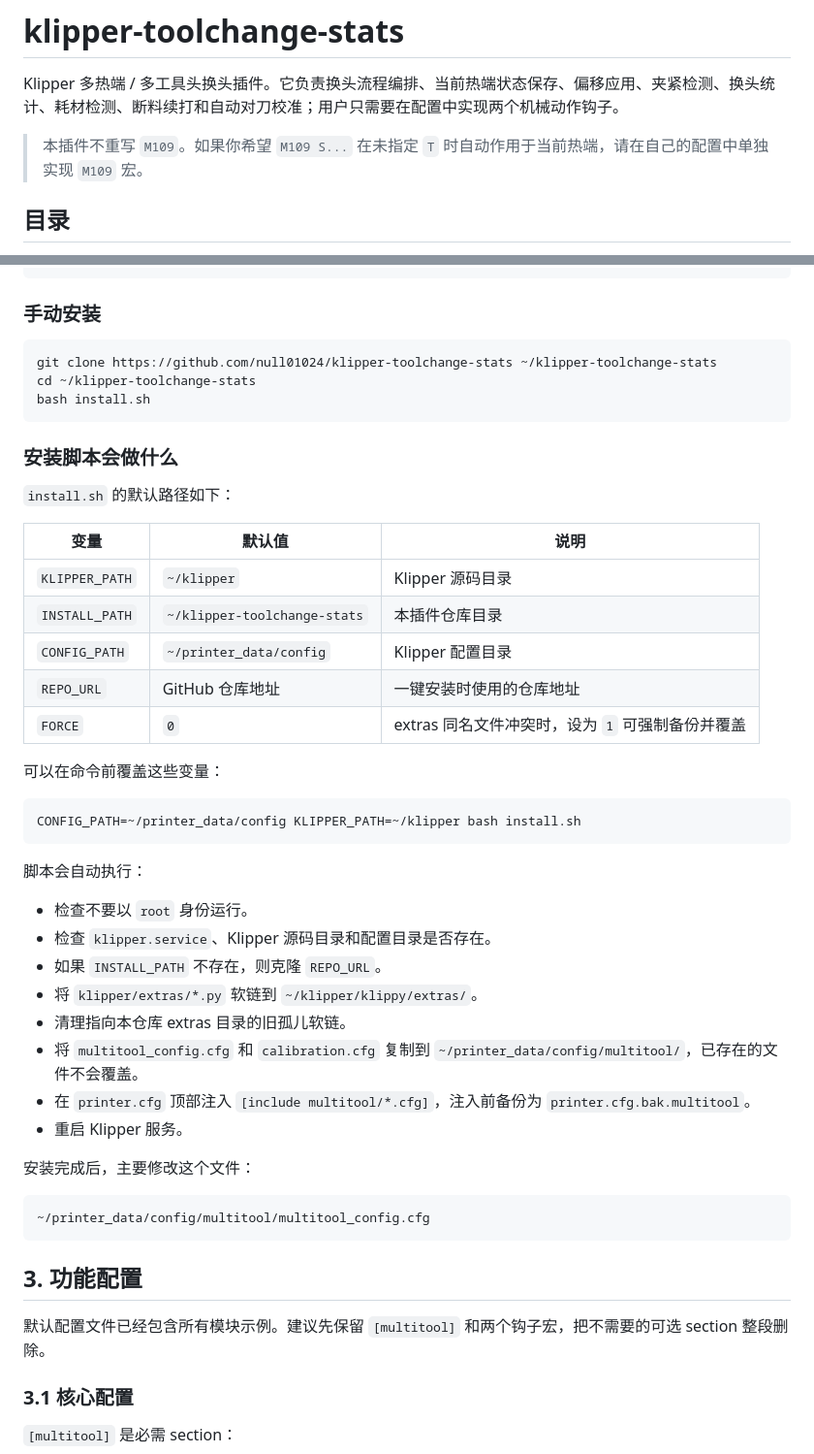
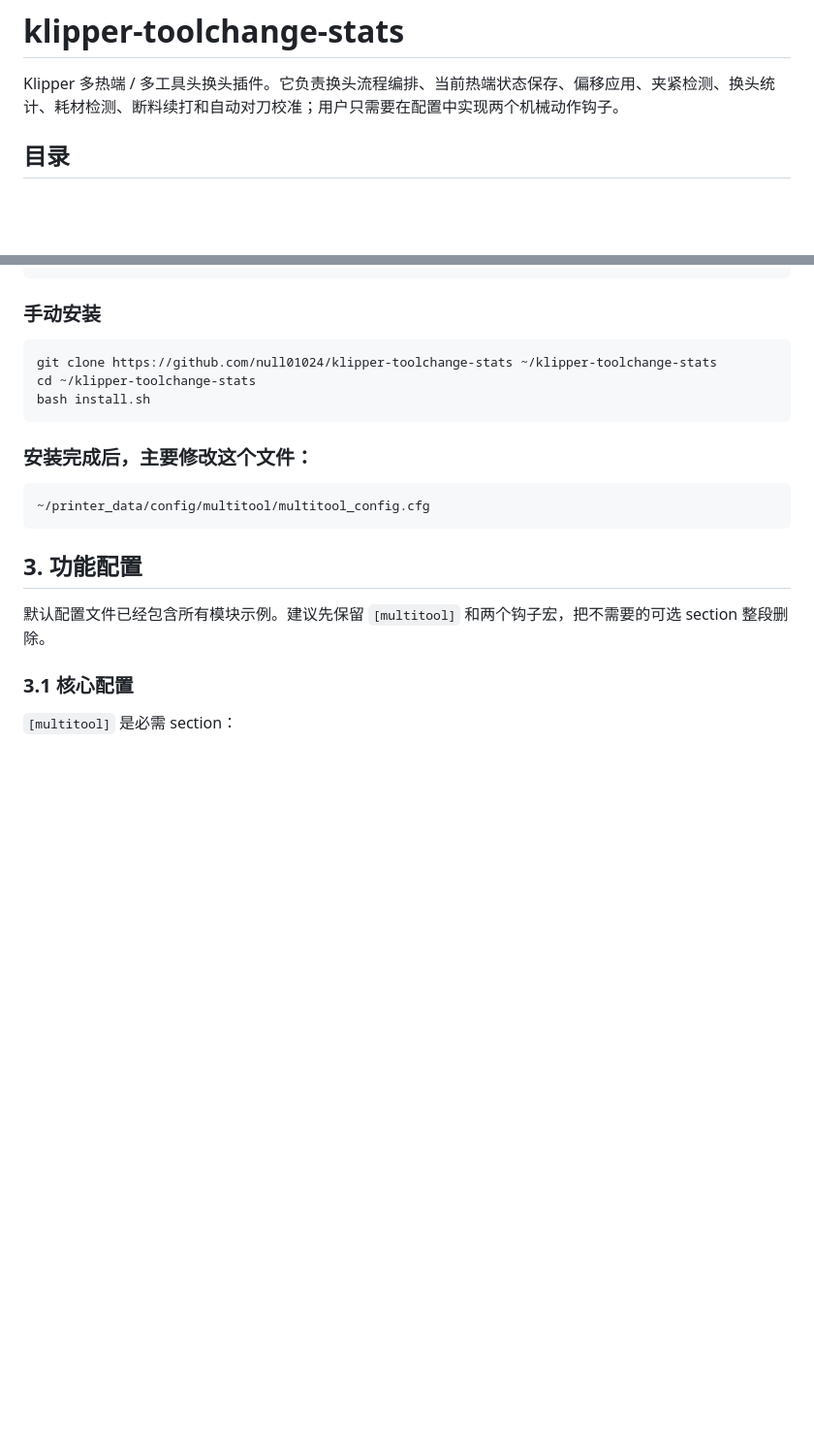
Before and after one commit to null01024/klipper-toolchange-stats, a Markdown page: README.md, 2 parts joined by grey strips. Shown at 97% size. GitHub-like rendering; blank space fills up the shorter version.

Commit message:
更新文档

````diff
--- a/README.md
+++ b/README.md
@@ -1,8 +1,6 @@
 # klipper-toolchange-stats
 
 Klipper 多热端 / 多工具头换头插件。它负责换头流程编排、当前热端状态保存、偏移应用、夹紧检测、换头统计、耗材检测、断料续打和自动对刀校准；用户只需要在配置中实现两个机械动作钩子。
-
-> 本插件不重写 `M109`。如果你希望 `M109 S...` 在未指定 `T` 时自动作用于当前热端，请在自己的配置中单独实现 `M109` 宏。
 
 ## 目录
 
@@ -91,36 +89,7 @@ cd ~/klipper-toolchange-stats
 bash install.sh
 ```
 
-### 安装脚本会做什么
-
-`install.sh` 的默认路径如下：
-
-| 变量 | 默认值 | 说明 |
-|---|---|---|
-| `KLIPPER_PATH` | `~/klipper` | Klipper 源码目录 |
-| `INSTALL_PATH` | `~/klipper-toolchange-stats` | 本插件仓库目录 |
-| `CONFIG_PATH` | `~/printer_data/config` | Klipper 配置目录 |
-| `REPO_URL` | GitHub 仓库地址 | 一键安装时使用的仓库地址 |
-| `FORCE` | `0` | extras 同名文件冲突时，设为 `1` 可强制备份并覆盖 |
-
-可以在命令前覆盖这些变量：
-
-```bash
-CONFIG_PATH=~/printer_data/config KLIPPER_PATH=~/klipper bash install.sh
-```
-
-脚本会自动执行：
-
-- 检查不要以 `root` 身份运行。
-- 检查 `klipper.service`、Klipper 源码目录和配置目录是否存在。
-- 如果 `INSTALL_PATH` 不存在，则克隆 `REPO_URL`。
-- 将 `klipper/extras/*.py` 软链到 `~/klipper/klippy/extras/`。
-- 清理指向本仓库 extras 目录的旧孤儿软链。
-- 将 `multitool_config.cfg` 和 `calibration.cfg` 复制到 `~/printer_data/config/multitool/`，已存在的文件不会覆盖。
-- 在 `printer.cfg` 顶部注入 `[include multitool/*.cfg]`，注入前备份为 `printer.cfg.bak.multitool`。
-- 重启 Klipper 服务。
-
-安装完成后，主要修改这个文件：
+### 安装完成后，主要修改这个文件：
 
 ```text
 ~/printer_data/config/multitool/multitool_config.cfg
````
